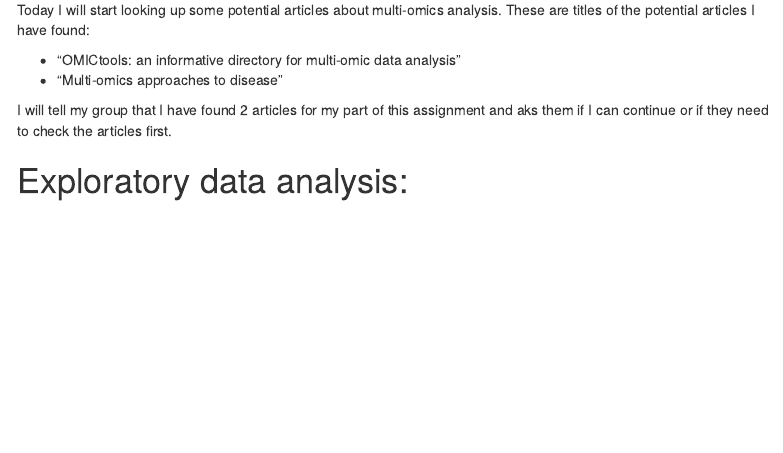
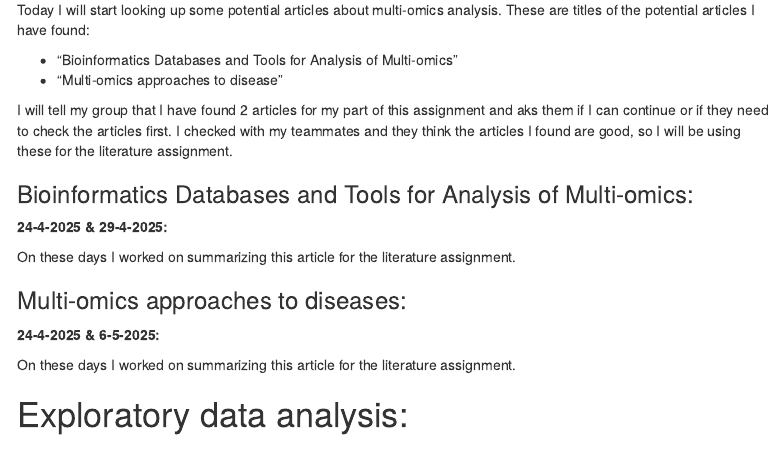
Before and after one commit to Ivarlottman/omic_epithelial_cell_repair, an R Markdown document (Logfiles/logfile_mirte.Rmd): the page in a window 1100 px wide, from 2270 px down. Rendered offline with R 4.5, knitr and Pandoc, with nearby package versions; menus at the side of the page are left out.

Commit message:
Updating log: literature assignment

```diff
--- a/Logfiles/logfile_mirte.Rmd
+++ b/Logfiles/logfile_mirte.Rmd
@@ -115,10 +115,22 @@ For this subject we have a literature assignment, we have to look up 2 research
 
 Today I will start looking up some potential articles about multi-omics analysis. These are titles of the potential articles I have found:
 
-- "OMICtools: an informative directory for multi-omic data analysis"
+- "Bioinformatics Databases and Tools for Analysis of Multi-omics"
 - "Multi-omics approaches to disease"
 
-I will tell my group that I have found 2 articles for my part of this assignment and aks them if I can continue or if they need to check the articles first.
+I will tell my group that I have found 2 articles for my part of this assignment and aks them if I can continue or if they need to check the articles first. I checked with my teammates and they think the articles I found are good, so I will be using these for the literature assignment.
+
+### Bioinformatics Databases and Tools for Analysis of Multi-omics:
+
+**24-4-2025 & 29-4-2025:**
+
+On these days I worked on summarizing this article for the literature assignment.
+
+### Multi-omics approaches to diseases:
+
+**24-4-2025 & 6-5-2025:**
+
+On these days I worked on summarizing this article for the literature assignment.
 
 # Exploratory data analysis:
 
```
